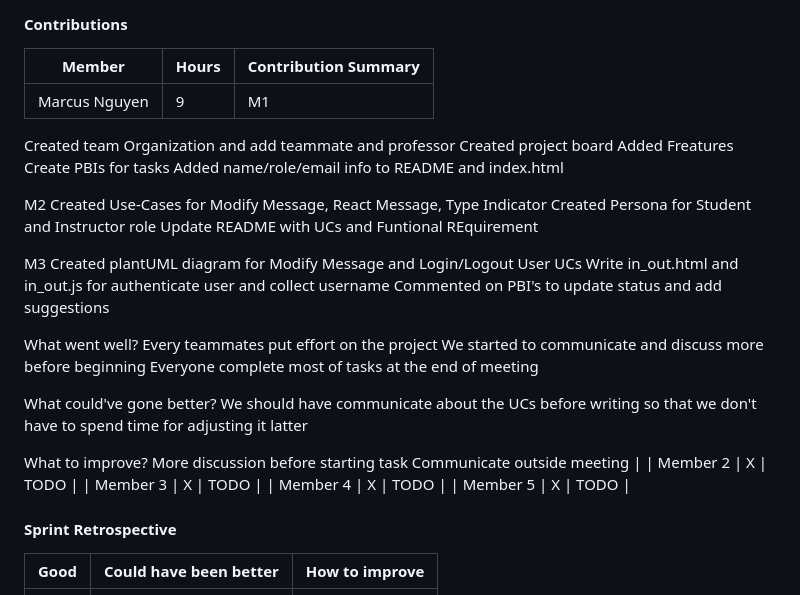
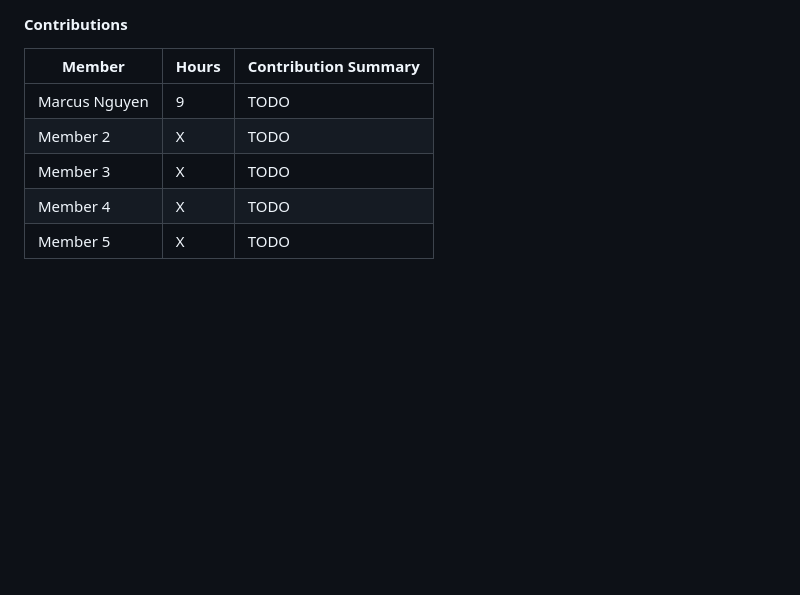
Before and after one commit to uc-se-sm26-team23/scrum-project, a Markdown page: README.md, the part around the change. Rendered like a GitHub page; blank space fills up the shorter version.

Commit message:
Refactor contributions section in README
Updated contributions section with TODO placeholders.

```diff
--- a/README.md
+++ b/README.md
@@ -310,34 +310,7 @@ TODO — one sentence.
 
 | Member | Hours | Contribution Summary |
 |--------|-------|----------------------|
-| Marcus Nguyen | 9 | M1
-Created team Organization and add teammate and professor
-Created project board
-Added Freatures
-Create PBIs for tasks
-Added name/role/email info to README and index.html
-
-M2
-Created Use-Cases for Modify Message, React Message, Type Indicator
-Created Persona for Student and Instructor role
-Update README with UCs and Funtional REquirement
-
-M3
-Created plantUML diagram for Modify Message and Login/Logout User UCs
-Write in_out.html and in_out.js for authenticate user and collect username
-Commented on PBI's to update status and add suggestions
-
-What went well?
-Every teammates put effort on the project
-We started to communicate and discuss more before beginning
-Everyone complete most of tasks at the end of meeting
-
-What could've gone better?
-We should have communicate about the UCs before writing so that we don't have to spend time for adjusting it latter
-
-What to improve?
-More discussion before starting task
-Communicate outside meeting |
+| Marcus Nguyen | 9 | TODO |
 | Member 2 | X | TODO |
 | Member 3 | X | TODO |
 | Member 4 | X | TODO |
```
